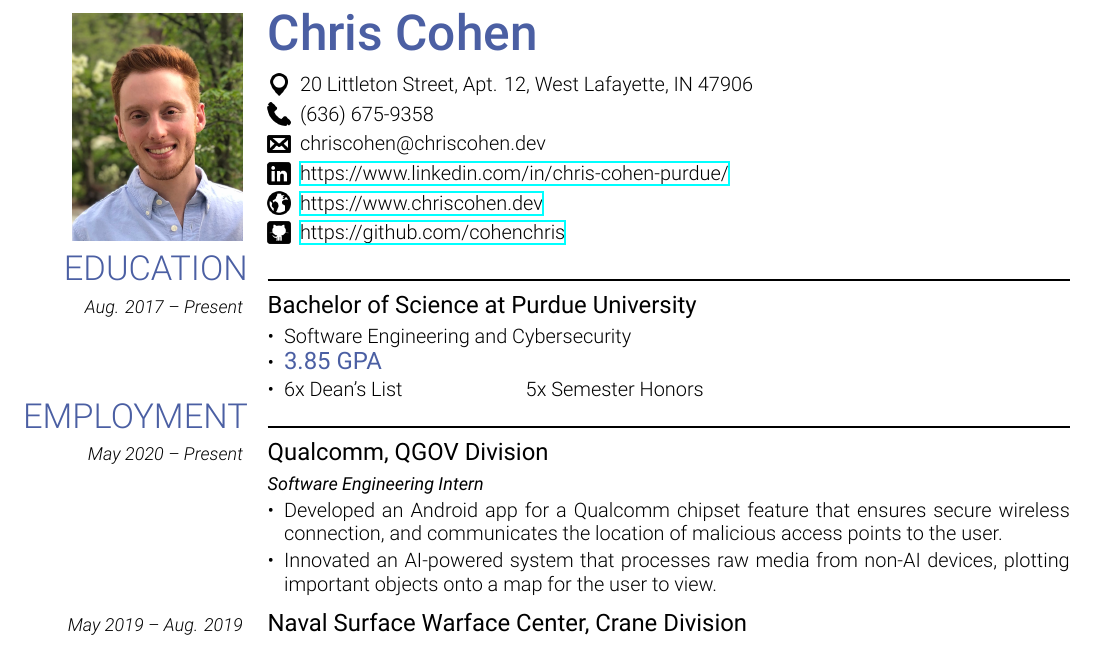
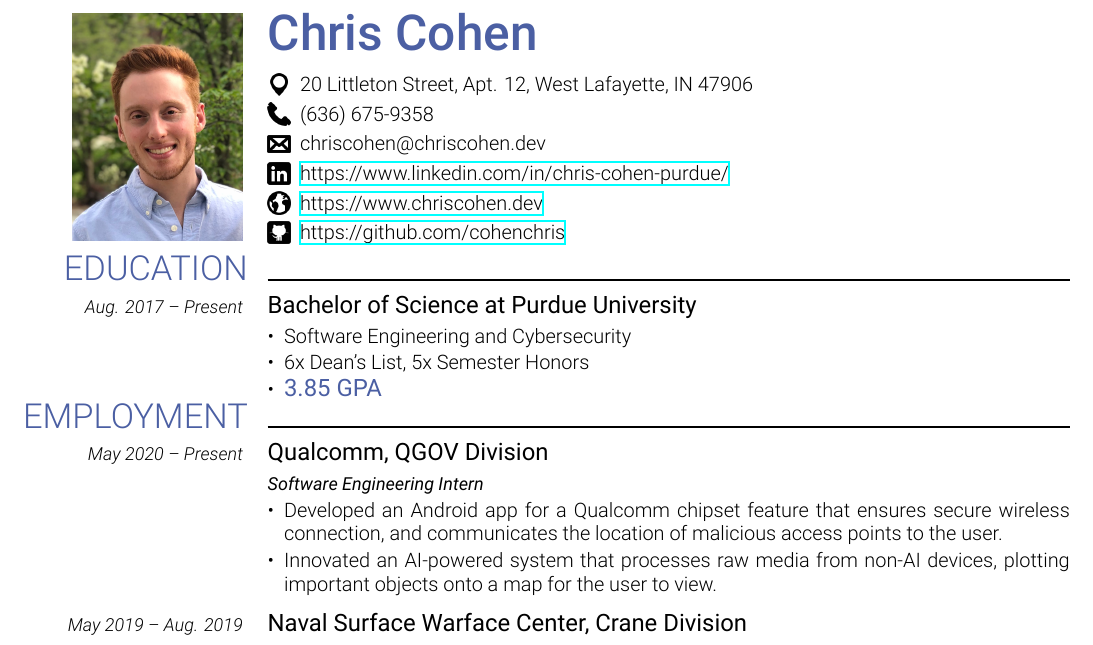
Before and after one commit to cohenchris/resume, a LaTeX CV (ChrisCohen_resume.tex): part of the page, cut so that both start at the same text. Compiled offline with XeLaTeX.

Commit message:
tweaked education section

```diff
--- a/ChrisCohen_resume.tex
+++ b/ChrisCohen_resume.tex
@@ -302,9 +302,8 @@
 
     \begin{itemize}[leftmargin=*]
       \item Software Engineering and Cybersecurity
+      \item 6x Dean's List, 5x Semester Honors
       \item \large{\regularfont{\textcolor{emphasiscolor}{3.85 GPA}}}
-      \normalsize
-      \item 6x Dean's List \hspace{20mm} 5x Semester Honors
     \end{itemize}
 }
 
```
Also changed, not shown: ChrisCohen_resume.pdf.
